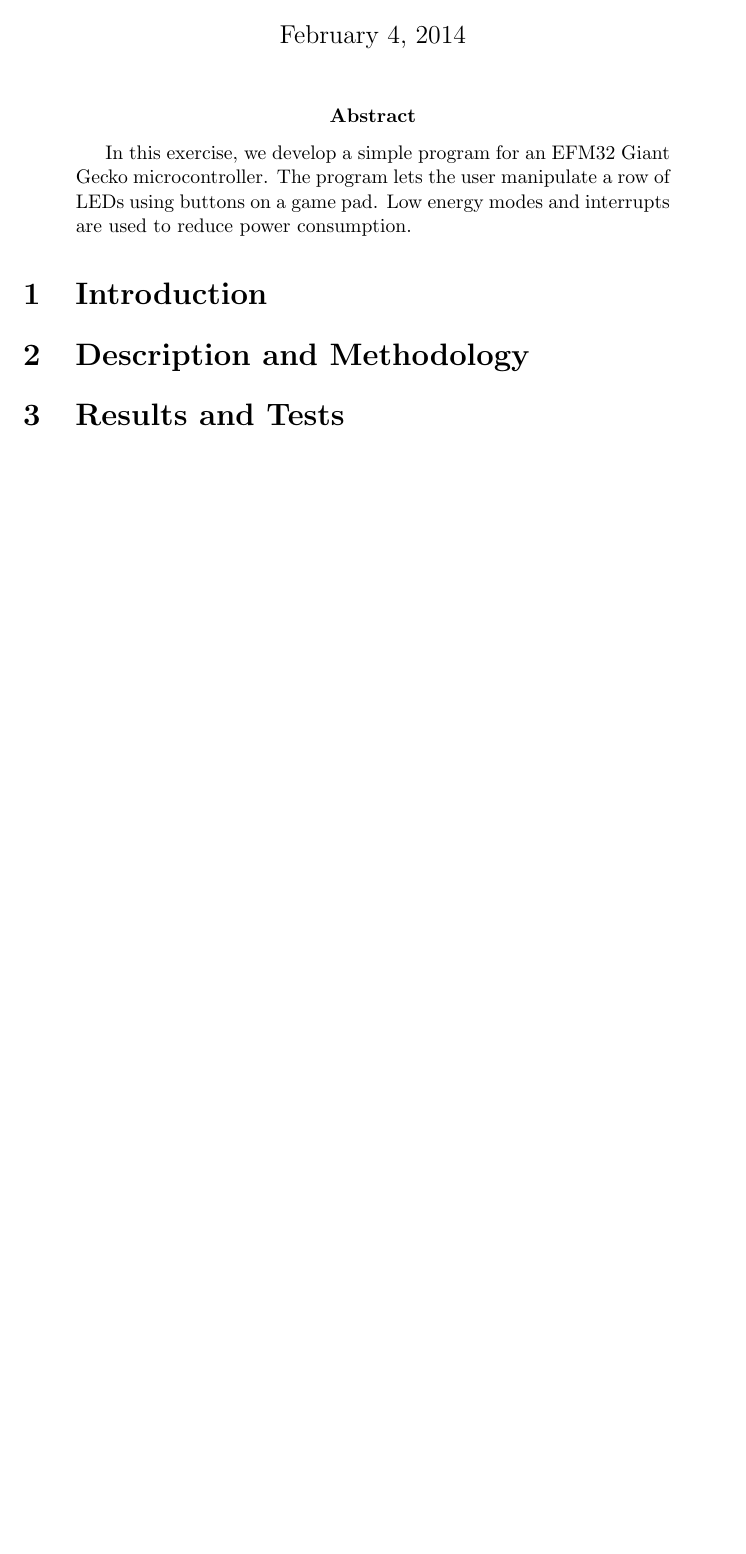
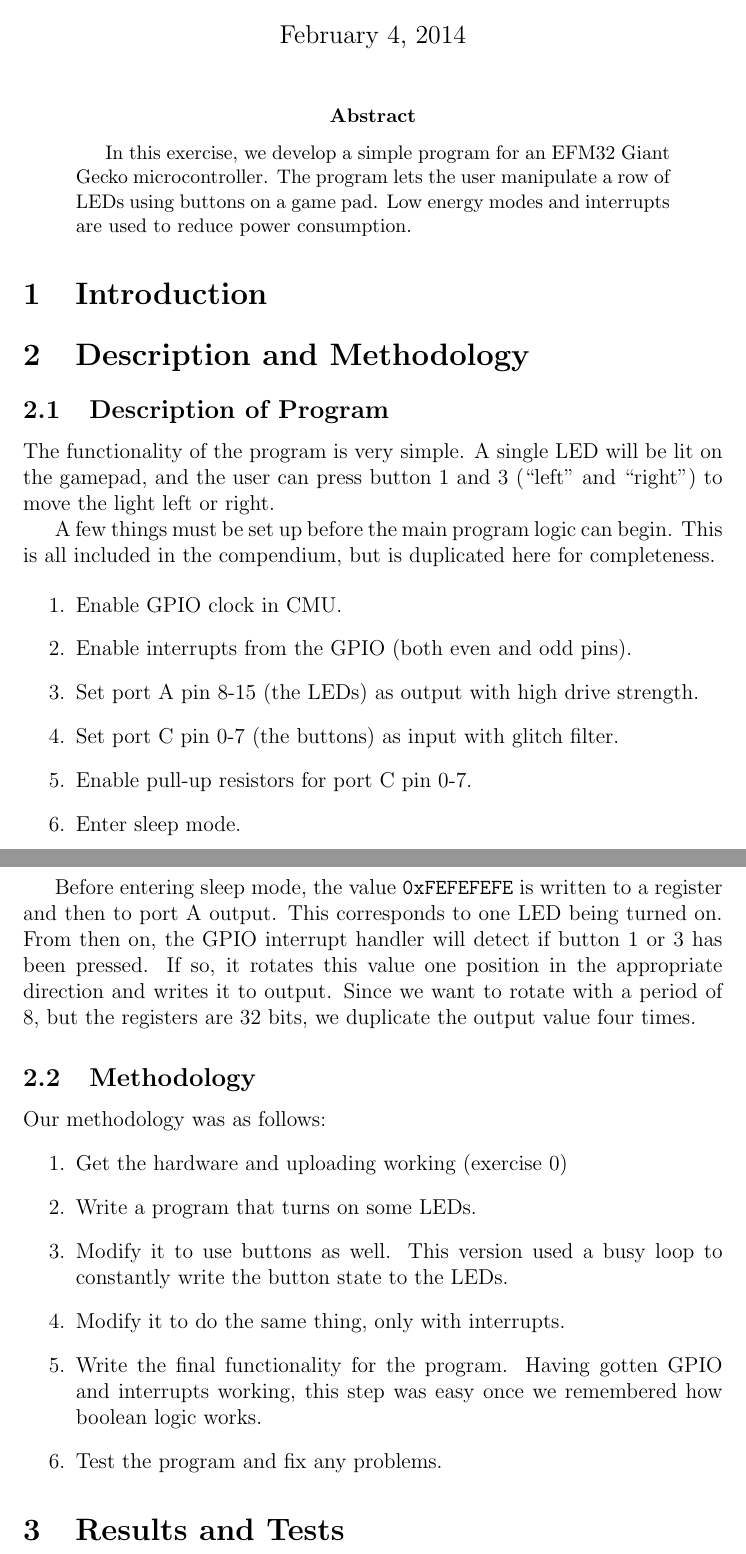
Before and after one commit to krissvor/tdt4258, a LaTeX paper (ov1_report/report.tex): part of the page before the commit and two parts of pages 1 and 2 of 2 after it, the two joined at a grey line, cut so that both start at the same text, the shorter picture padded with empty space. Compiled offline with pdfLaTeX.

Commit message:
Write section 2

```diff
--- a/ov1_report/report.tex
+++ b/ov1_report/report.tex
@@ -13,7 +13,35 @@ In this exercise, we develop a simple program for an EFM32 Giant Gecko microcont
 
 \section{Description and Methodology} % (fold)
 \label{sec:description_and_methodology}
+    \subsection{Description of Program} % (fold)
+    \label{sub:description_of_program}
+        The functionality of the program is very simple. A single LED will be lit on the gamepad, and the user can press button 1 and 3 (``left'' and ``right'') to move the light left or right.
 
+        A few things must be set up before the main program logic can begin. This is all included in the compendium, but is duplicated here for completeness.
+
+        \begin{enumerate}
+            \item Enable GPIO clock in CMU.
+            \item Enable interrupts from the GPIO (both even and odd pins).
+            \item Set port A pin 8-15 (the LEDs) as output with high drive strength.
+            \item Set port C pin 0-7 (the buttons) as input with glitch filter.
+            \item Enable pull-up resistors for port C pin 0-7.
+            \item Enter sleep mode.
+        \end{enumerate}
+
+        Before entering sleep mode, the value \texttt{0xFEFEFEFE} is written to a register and then to port A output. This corresponds to one LED being turned on. From then on, the GPIO interrupt handler will detect if button 1 or 3 has been pressed. If so, it rotates this value one position in the appropriate direction and writes it to output. Since we want to rotate with a period of 8, but the registers are 32 bits, we duplicate the output value four times.
+    % subsection description_of_program (end)
+    \subsection{Methodology} % (fold)
+    \label{sub:methodology}
+        Our methodology was as follows:
+        \begin{enumerate}
+            \item Get the hardware and uploading working (exercise 0)
+            \item Write a program that turns on some LEDs.
+            \item Modify it to use buttons as well. This version used a busy loop to constantly write the button state to the LEDs.
+            \item Modify it to do the same thing, only with interrupts.
+            \item Write the final functionality for the program. Having gotten GPIO and interrupts working, this step was easy once we remembered how boolean logic works.
+            \item Test the program and fix any problems.
+        \end{enumerate}
+    % subsection methodology (end)
 % section description_and_methodology (end)
 
 \section{Results and Tests} % (fold)
```
